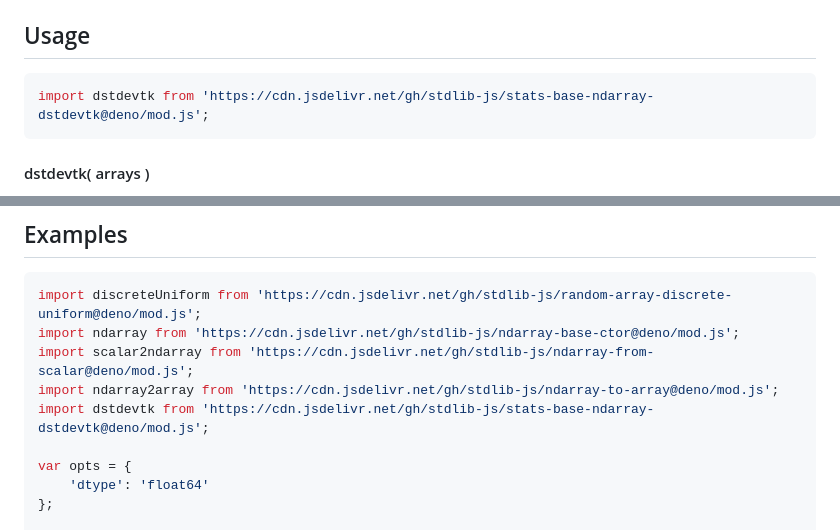
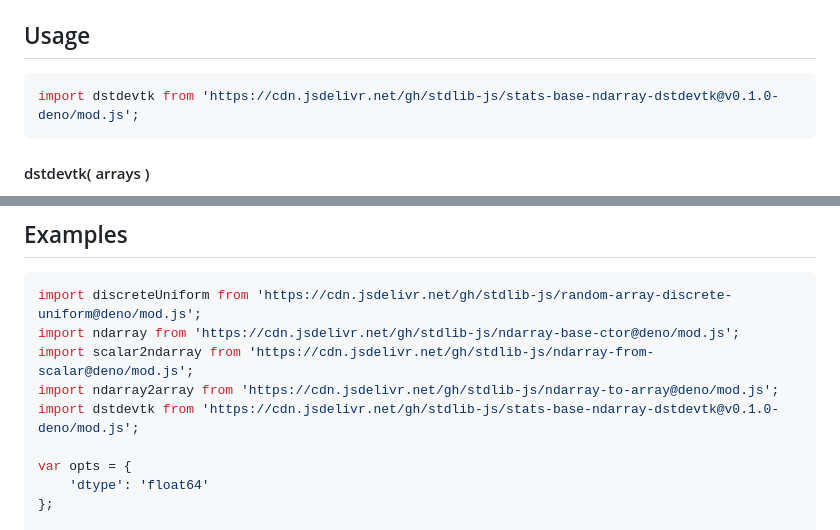
Before and after one commit to stdlib-js/stats-base-ndarray-dstdevtk, a Markdown page: README.md, 2 parts joined by grey strips. GitHub-like rendering.

Commit message:
Update README.md for Deno bundle v0.1.0

````diff
--- a/README.md
+++ b/README.md
@@ -110,7 +110,7 @@ The use of the term `n-1` is commonly referred to as Bessel's correction. Note,
 ## Usage
 
 ```javascript
-import dstdevtk from 'https://cdn.jsdelivr.net/gh/stdlib-js/stats-base-ndarray-dstdevtk@deno/mod.js';
+import dstdevtk from 'https://cdn.jsdelivr.net/gh/stdlib-js/stats-base-ndarray-dstdevtk@v0.1.0-deno/mod.js';
 ```
 
 #### dstdevtk( arrays )
@@ -164,7 +164,7 @@ import discreteUniform from 'https://cdn.jsdelivr.net/gh/stdlib-js/random-array-
 import ndarray from 'https://cdn.jsdelivr.net/gh/stdlib-js/ndarray-base-ctor@deno/mod.js';
 import scalar2ndarray from 'https://cdn.jsdelivr.net/gh/stdlib-js/ndarray-from-scalar@deno/mod.js';
 import ndarray2array from 'https://cdn.jsdelivr.net/gh/stdlib-js/ndarray-to-array@deno/mod.js';
-import dstdevtk from 'https://cdn.jsdelivr.net/gh/stdlib-js/stats-base-ndarray-dstdevtk@deno/mod.js';
+import dstdevtk from 'https://cdn.jsdelivr.net/gh/stdlib-js/stats-base-ndarray-dstdevtk@v0.1.0-deno/mod.js';
 
 var opts = {
     'dtype': 'float64'
````
